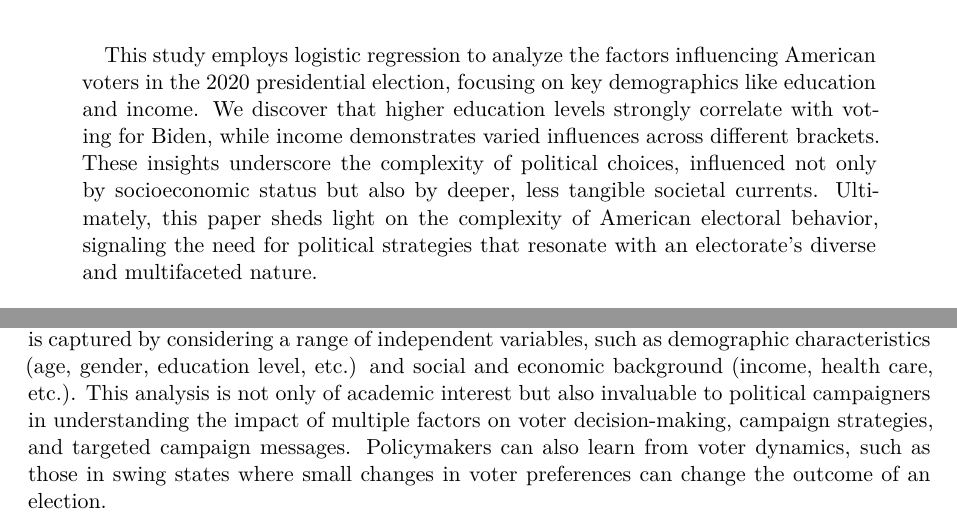
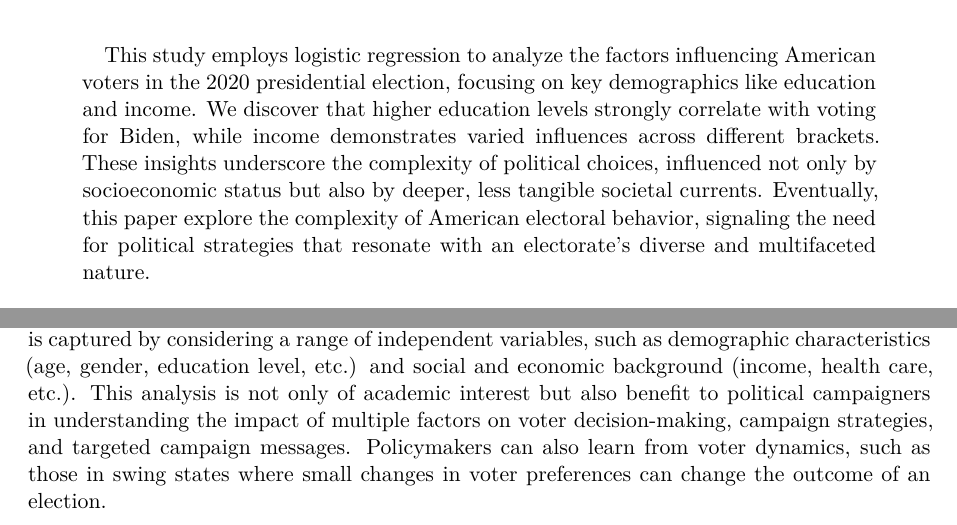
Before and after one commit to UofT-DailinLi/A-Regression-Analysis-of-Voter-Behavior-in-the-Trump-vs.-Biden-Electoral-Showdown, a Quarto document (outputs/paper/us-election.qmd): two parts of pages 1 and 2 of 9, joined at a grey line, cut so that both start at the same text. Rendered offline with R 4.5, knitr and Pandoc in place of Quarto, then LaTeX, with nearby package versions.

Commit message:
remove words.

```diff
--- a/outputs/paper/us-election.qmd
+++ b/outputs/paper/us-election.qmd
@@ -8,7 +8,7 @@ date-format: long
 editor: visual
 format: pdf
 toc: TRUE
-abstract: "This study employs logistic regression to analyze the factors influencing American voters in the 2020 presidential election, focusing on key demographics like education and income. We discover that higher education levels strongly correlate with voting for Biden, while income demonstrates varied influences across different brackets. These insights underscore the complexity of political choices, influenced not only by socioeconomic status but also by deeper, less tangible societal currents. Ultimately, this paper sheds light on the complexity of American electoral behavior, signaling the need for political strategies that resonate with an electorate's diverse and multifaceted nature."
+abstract: "This study employs logistic regression to analyze the factors influencing American voters in the 2020 presidential election, focusing on key demographics like education and income. We discover that higher education levels strongly correlate with voting for Biden, while income demonstrates varied influences across different brackets. These insights underscore the complexity of political choices, influenced not only by socioeconomic status but also by deeper, less tangible societal currents. Eventually, this paper explore the complexity of American electoral behavior, signaling the need for political strategies that resonate with an electorate's diverse and multifaceted nature."
 number-sections: true
 bibliography: ref.bib
 ---
@@ -48,7 +48,7 @@ cleaned_election_data <- read.csv(here::here("outputs/data/cleaned_election_data
 
 The U.S. presidential election is one of the world's most closely watched political events, and its outcome impacts not only the U.S. political environment but also international relations. The context of the 2020 election is even more complex and challenging, including Covid-19 and racial issues[@baccini2021covid]. Understanding voter preferences and the factors that can shape choices in the highly polarized context of contemporary U.S. politics is critical in both academic and practical applications. This paper discusses the application of logistic regression analysis to the upcoming U.S. presidential election in order to predict voters' choice between Joe Biden and Donald Trump. The aim is to systematically explore and quantify how real-world factors affect the likelihood of voting for a candidate, thus providing valid insights for predicting the election outcome in advance.
 
-The reason why logistic regression was chosen to be used is because the dependent variable, the choice of vote, is inherently binary, voting for either Donald Trump or Joe Biden. Logistic regression is suitable for modelling situations where the outcome is binary, therefore effectively predicting the vote for the two primary candidates. The impact of multiple factors on the vote is captured by considering a range of independent variables, such as demographic characteristics (age, gender, education level, etc.) and social and economic background (income, health care, etc.). This analysis is not only of academic interest but also invaluable to political campaigners in understanding the impact of multiple factors on voter decision-making, campaign strategies, and targeted campaign messages. Policymakers can also learn from voter dynamics, such as those in swing states where small changes in voter preferences can change the outcome of an election.
+The reason why logistic regression was chosen to be used is because the dependent variable, the choice of vote, is inherently binary, voting for either Donald Trump or Joe Biden. Logistic regression is suitable for modelling situations where the outcome is binary, therefore effectively predicting the vote for the two primary candidates. The impact of multiple factors on the vote is captured by considering a range of independent variables, such as demographic characteristics (age, gender, education level, etc.) and social and economic background (income, health care, etc.). This analysis is not only of academic interest but also benefit to political campaigners in understanding the impact of multiple factors on voter decision-making, campaign strategies, and targeted campaign messages. Policymakers can also learn from voter dynamics, such as those in swing states where small changes in voter preferences can change the outcome of an election.
 
 This report gegain with @sec-data, which is used to analyze, process, and discover the data, and includes a data visualization of the variables of interest. @sec-model presents simple logistic regression models used to demonstrate the relationship between demographic characteristics and voter outcomes. @sec-results is a parse of the model and an analysis of the model summary data. @sec-discussion discusses the study's findings, this paper's shortcomings, and future directions and potential possibilities.
 
```
